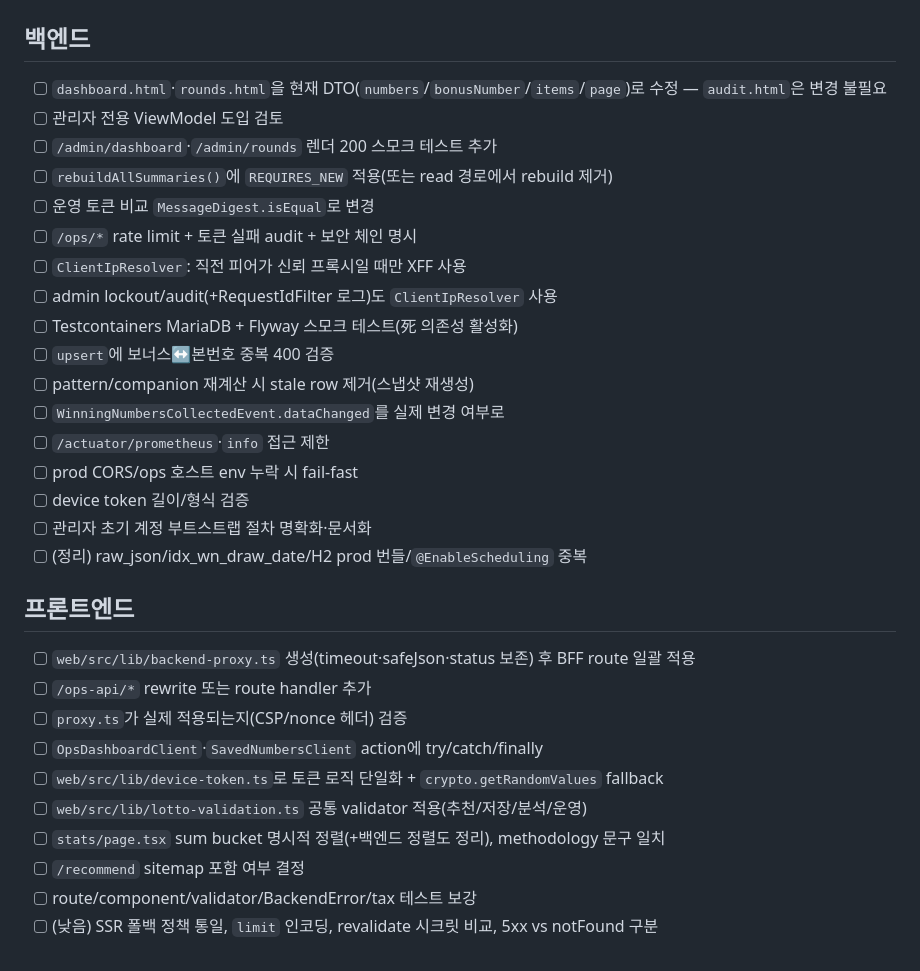
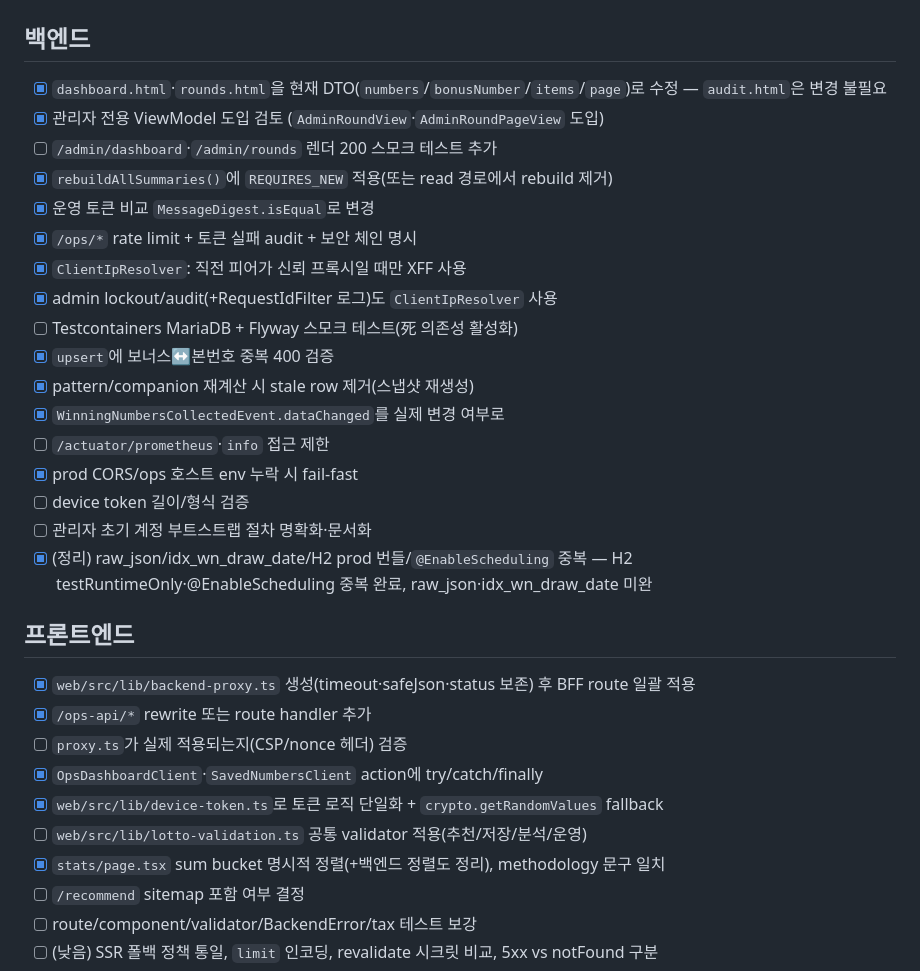
Before and after one commit to portuna85/Kraft, a Markdown page: docs/improvement.md, the part around the change. Drawn GitHub-style.

Commit message:
docs: improvement.md 체크리스트 완료 항목 표시
Co-Authored-By: Claude Sonnet 4.6 <noreply@anthropic.com>

```diff
--- a/docs/improvement.md
+++ b/docs/improvement.md
@@ -509,32 +509,32 @@ function sortBuckets(b: PatternBucket[], order?: string[]) {
 # 5. 체크리스트
 
 ## 백엔드
-- [ ] `dashboard.html`·`rounds.html`을 현재 DTO(`numbers`/`bonusNumber`/`items`/`page`)로 수정 — `audit.html`은 변경 불필요
-- [ ] 관리자 전용 ViewModel 도입 검토
+- [x] `dashboard.html`·`rounds.html`을 현재 DTO(`numbers`/`bonusNumber`/`items`/`page`)로 수정 — `audit.html`은 변경 불필요
+- [x] 관리자 전용 ViewModel 도입 검토 (`AdminRoundView`·`AdminRoundPageView` 도입)
 - [ ] `/admin/dashboard`·`/admin/rounds` 렌더 200 스모크 테스트 추가
-- [ ] `rebuildAllSummaries()`에 `REQUIRES_NEW` 적용(또는 read 경로에서 rebuild 제거)
-- [ ] 운영 토큰 비교 `MessageDigest.isEqual`로 변경
-- [ ] `/ops/*` rate limit + 토큰 실패 audit + 보안 체인 명시
-- [ ] `ClientIpResolver`: 직전 피어가 신뢰 프록시일 때만 XFF 사용
-- [ ] admin lockout/audit(+RequestIdFilter 로그)도 `ClientIpResolver` 사용
+- [x] `rebuildAllSummaries()`에 `REQUIRES_NEW` 적용(또는 read 경로에서 rebuild 제거)
+- [x] 운영 토큰 비교 `MessageDigest.isEqual`로 변경
+- [x] `/ops/*` rate limit + 토큰 실패 audit + 보안 체인 명시
+- [x] `ClientIpResolver`: 직전 피어가 신뢰 프록시일 때만 XFF 사용
+- [x] admin lockout/audit(+RequestIdFilter 로그)도 `ClientIpResolver` 사용
 - [ ] Testcontainers MariaDB + Flyway 스모크 테스트(死 의존성 활성화)
-- [ ] `upsert`에 보너스↔본번호 중복 400 검증
-- [ ] pattern/companion 재계산 시 stale row 제거(스냅샷 재생성)
-- [ ] `WinningNumbersCollectedEvent.dataChanged`를 실제 변경 여부로
+- [x] `upsert`에 보너스↔본번호 중복 400 검증
+- [x] pattern/companion 재계산 시 stale row 제거(스냅샷 재생성)
+- [x] `WinningNumbersCollectedEvent.dataChanged`를 실제 변경 여부로
 - [ ] `/actuator/prometheus`·`info` 접근 제한
-- [ ] prod CORS/ops 호스트 env 누락 시 fail-fast
+- [x] prod CORS/ops 호스트 env 누락 시 fail-fast
 - [ ] device token 길이/형식 검증
 - [ ] 관리자 초기 계정 부트스트랩 절차 명확화·문서화
-- [ ] (정리) raw_json/idx_wn_draw_date/H2 prod 번들/`@EnableScheduling` 중복
+- [x] (정리) raw_json/idx_wn_draw_date/H2 prod 번들/`@EnableScheduling` 중복 — H2 testRuntimeOnly·@EnableScheduling 중복 완료, raw_json·idx_wn_draw_date 미완
 
 ## 프론트엔드
-- [ ] `web/src/lib/backend-proxy.ts` 생성(timeout·safeJson·status 보존) 후 BFF route 일괄 적용
-- [ ] `/ops-api/*` rewrite 또는 route handler 추가
+- [x] `web/src/lib/backend-proxy.ts` 생성(timeout·safeJson·status 보존) 후 BFF route 일괄 적용
+- [x] `/ops-api/*` rewrite 또는 route handler 추가
 - [ ] `proxy.ts`가 실제 적용되는지(CSP/nonce 헤더) 검증
-- [ ] `OpsDashboardClient`·`SavedNumbersClient` action에 try/catch/finally
-- [ ] `web/src/lib/device-token.ts`로 토큰 로직 단일화 + `crypto.getRandomValues` fallback
+- [x] `OpsDashboardClient`·`SavedNumbersClient` action에 try/catch/finally
+- [x] `web/src/lib/device-token.ts`로 토큰 로직 단일화 + `crypto.getRandomValues` fallback
 - [ ] `web/src/lib/lotto-validation.ts` 공통 validator 적용(추천/저장/분석/운영)
-- [ ] `stats/page.tsx` sum bucket 명시적 정렬(+백엔드 정렬도 정리), methodology 문구 일치
+- [x] `stats/page.tsx` sum bucket 명시적 정렬(+백엔드 정렬도 정리), methodology 문구 일치
 - [ ] `/recommend` sitemap 포함 여부 결정
 - [ ] route/component/validator/BackendError/tax 테스트 보강
 - [ ] (낮음) SSR 폴백 정책 통일, `limit` 인코딩, revalidate 시크릿 비교, 5xx vs notFound 구분
```
